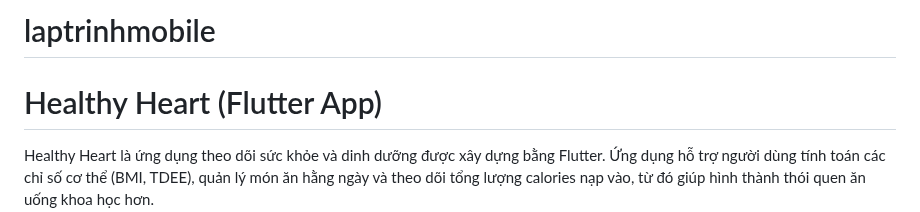
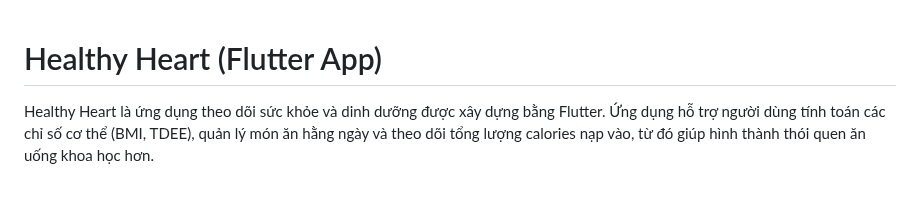
Before and after one commit to phuonglinh000/2025_LTTBDD_N04_Nhom_25, a Markdown page: README.md, the part around one of its changes. Rendered like a GitHub page; blank space fills up the shorter version.

Commit message:
Update README.md formatting and content
Removed project name and updated IDE line formatting.

```diff
--- a/README.md
+++ b/README.md
@@ -1,4 +1,4 @@
-# laptrinhmobile
+
 # Healthy Heart (Flutter App)
 
 Healthy Heart là ứng dụng theo dõi sức khỏe và dinh dưỡng được xây dựng bằng Flutter.
```
Also changed, not shown: other parts of README.md (+1 -1 lines).
